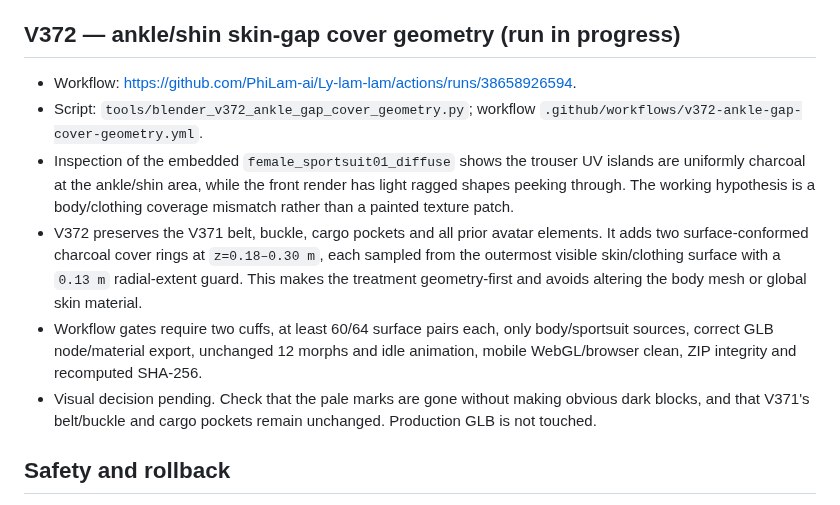
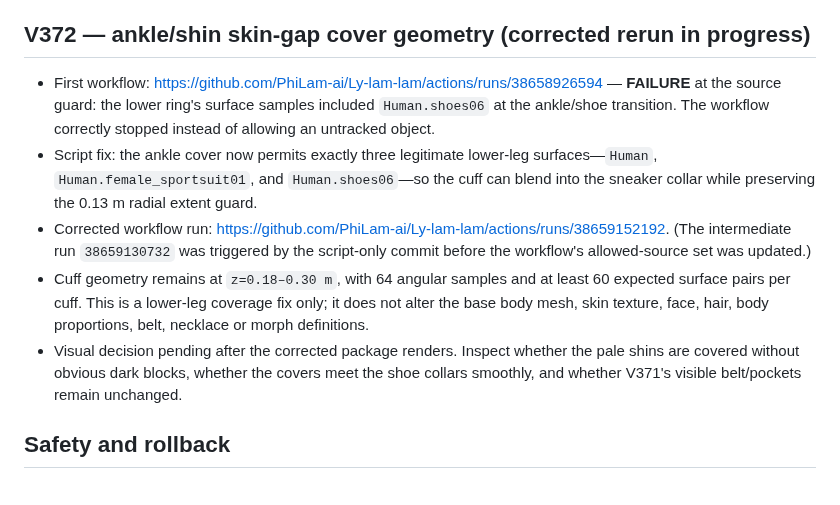
Before and after one commit to PhiLam-ai/Ly-lam-lam, a Markdown page: docs/AVATAR-CANDIDATE-CHECKPOINT-2026-10-14-V332-V368.md, the part around the change. GitHub-like rendering.

Commit message:
docs(avatar): record V372 shoe-collar source failure and corrected rerun

```diff
--- a/docs/AVATAR-CANDIDATE-CHECKPOINT-2026-10-14-V332-V368.md
+++ b/docs/AVATAR-CANDIDATE-CHECKPOINT-2026-10-14-V332-V368.md
@@ -180,13 +180,12 @@ A separate V343 run was created from the earlier V342 conversation checkpoint af
 - Mobile browser: `PASS_BROWSER_WEBGL_CANDIDATE_ONLY` at 390×844; GLB loaded, WebGL ready, idle animation advanced, no page/console errors and model visible in safe area.
 - Visual decision: **BELT FIT ACCEPTED FOR FURTHER WORK**. The front strap and silver buckle are visible, the strap follows the waist, and neither arm is pulled into the belt. **Full wardrobe NOT APPROVED**: pale ankle/shin patches remain obvious, the top still has short sleeves, and the bottoms read as tight leggings rather than loose cargo trousers.
 - Texture inspection shows the trouser UV regions are uniformly charcoal with no matching bright painted patches; the pale marks appear to be skin/clothing coverage gaps. V372 therefore adds two surface-conformed charcoal lower-leg cover rings while keeping the belt/pockets, face, hair, necklace, top color, shoes, body mesh, morphs and animation unchanged. The sleeveless shoulder shape and looser cargo-trouser silhouette remain separate later experiments.
-## V372 — ankle/shin skin-gap cover geometry (run in progress)
-- Workflow: https://github.com/PhiLam-ai/Ly-lam-lam/actions/runs/38658926594.
-- Script: `tools/blender_v372_ankle_gap_cover_geometry.py`; workflow `.github/workflows/v372-ankle-gap-cover-geometry.yml`.
-- Inspection of the embedded `female_sportsuit01_diffuse` shows the trouser UV islands are uniformly charcoal at the ankle/shin area, while the front render has light ragged shapes peeking through. The working hypothesis is a body/clothing coverage mismatch rather than a painted texture patch.
-- V372 preserves the V371 belt, buckle, cargo pockets and all prior avatar elements. It adds two surface-conformed charcoal cover rings at `z=0.18–0.30 m`, each sampled from the outermost visible skin/clothing surface with a `0.13 m` radial-extent guard. This makes the treatment geometry-first and avoids altering the body mesh or global skin material.
-- Workflow gates require two cuffs, at least 60/64 surface pairs each, only body/sportsuit sources, correct GLB node/material export, unchanged 12 morphs and idle animation, mobile WebGL/browser clean, ZIP integrity and recomputed SHA-256.
-- Visual decision pending. Check that the pale marks are gone without making obvious dark blocks, and that V371's belt/buckle and cargo pockets remain unchanged. Production GLB is not touched.
+## V372 — ankle/shin skin-gap cover geometry (corrected rerun in progress)
+- First workflow: https://github.com/PhiLam-ai/Ly-lam-lam/actions/runs/38658926594 — **FAILURE** at the source guard: the lower ring's surface samples included `Human.shoes06` at the ankle/shoe transition. The workflow correctly stopped instead of allowing an untracked object.
+- Script fix: the ankle cover now permits exactly three legitimate lower-leg surfaces—`Human`, `Human.female_sportsuit01`, and `Human.shoes06`—so the cuff can blend into the sneaker collar while preserving the 0.13 m radial extent guard.
+- Corrected workflow run: https://github.com/PhiLam-ai/Ly-lam-lam/actions/runs/38659152192. (The intermediate run `38659130732` was triggered by the script-only commit before the workflow's allowed-source set was updated.)
+- Cuff geometry remains at `z=0.18–0.30 m`, with 64 angular samples and at least 60 expected surface pairs per cuff. This is a lower-leg coverage fix only; it does not alter the base body mesh, skin texture, face, hair, body proportions, belt, necklace or morph definitions.
+- Visual decision pending after the corrected package renders. Inspect whether the pale shins are covered without obvious dark blocks, whether the covers meet the shoe collars smoothly, and whether V371's visible belt/pockets remain unchanged.
 ## Safety and rollback
 
 - Do not copy any experimental GLB into production `v312-work/lam-default.glb` or promote it through the stable registry.
```
